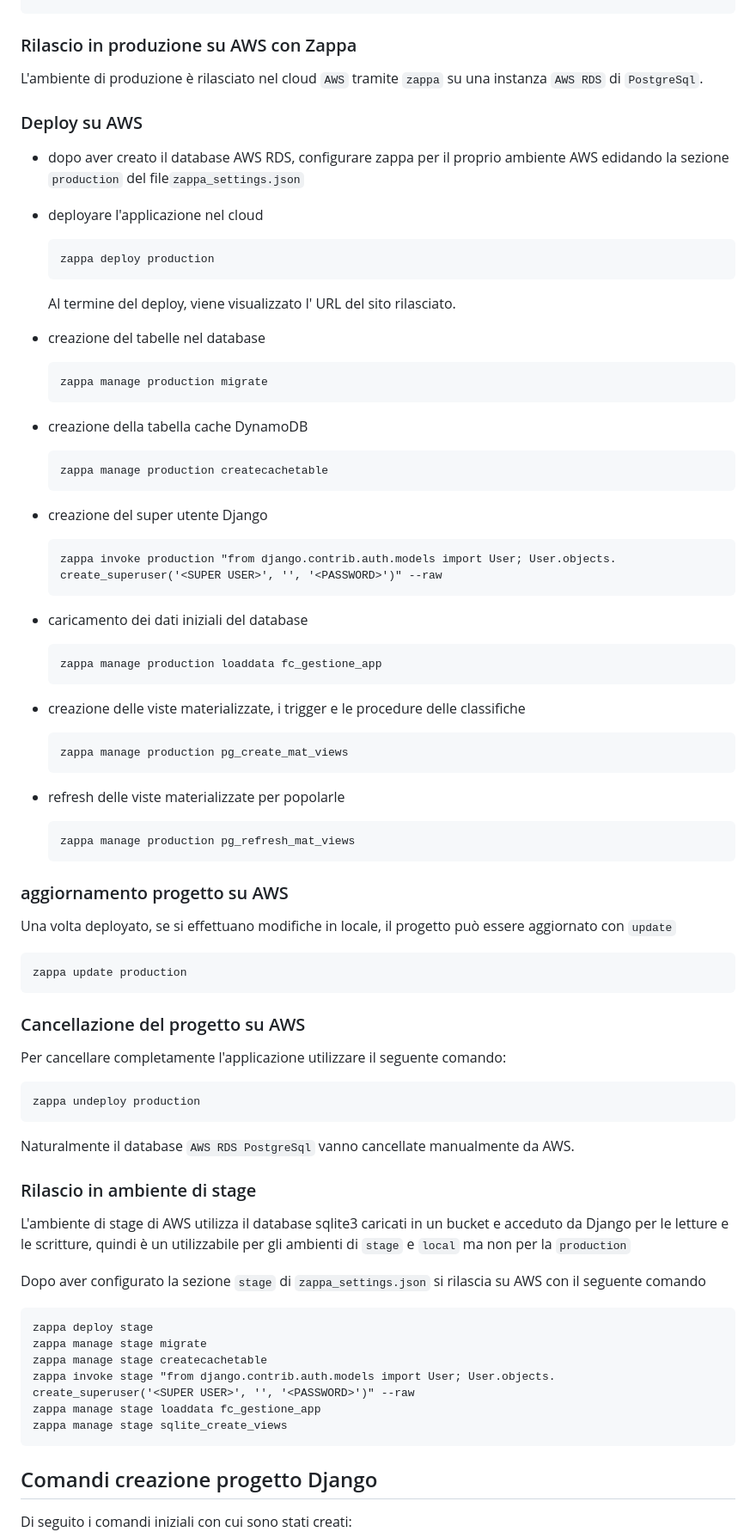
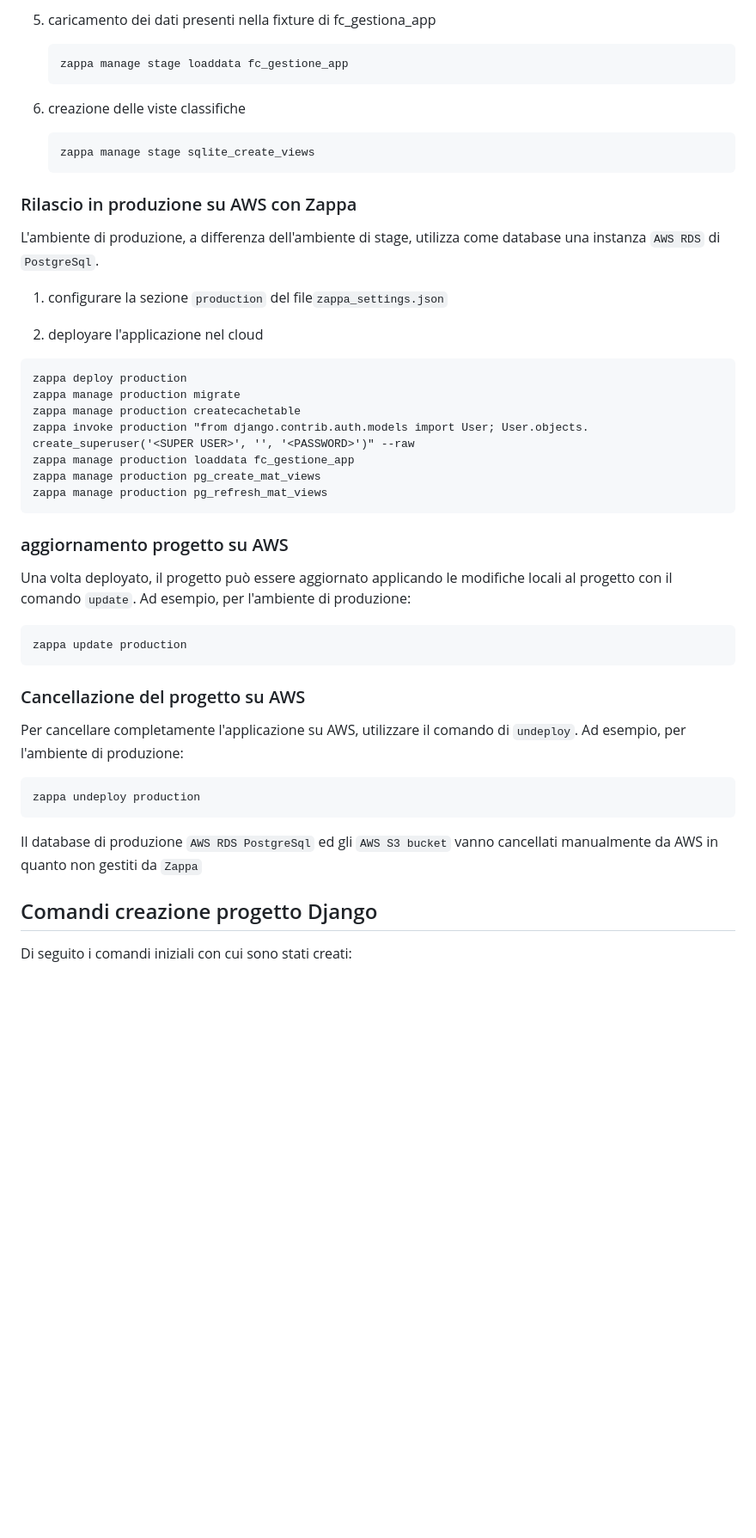
Before and after one commit to heyteacher/fantacitorio, a Markdown page: README.md, the part around one of its changes. Shown at 86% size. Rendered like a GitHub page; blank space fills up the shorter version.

Commit message:
miglioramenti della documentazione

````diff
--- a/README.md
+++ b/README.md
@@ -128,79 +160,47 @@ python manage.py dumpdata fc_gestione_app -o fc_gestione_app/fixtures/fc_gestion
+1. caricamento dei dati presenti nella fixture di fc_gestiona_app
+   ```
+   zappa manage stage loaddata fc_gestione_app
+   ```
+
+1. creazione delle viste classifiche
+   ```
+   zappa manage stage sqlite_create_views
+   ```
+
 ### Rilascio in produzione  su AWS con Zappa
 
-L'ambiente di produzione è rilasciato nel cloud `AWS` tramite `zappa` su una instanza `AWS RDS` di `PostgreSql`.
+L'ambiente di produzione, a differenza dell'ambiente di stage, utilizza come database una instanza `AWS RDS` di `PostgreSql`.
 
-### Deploy su AWS
+1. configurare la sezione `production` del file`zappa_settings.json`
 
-- dopo aver creato il database AWS RDS, configurare zappa per il proprio ambiente AWS edidando la sezione `production` del file`zappa_settings.json`
-
-- deployare l'applicazione nel cloud
+1. deployare l'applicazione nel cloud
   ```
   zappa deploy production
-  ```
-  Al termine del deploy, viene visualizzato l' URL del sito rilasciato.
-
-- creazione del tabelle nel database
-  ```
   zappa manage production migrate
-  ```
-
-- creazione della tabella cache DynamoDB
-  ```
   zappa manage production createcachetable
-  ```
-
-- creazione del super utente Django
-  ```
   zappa invoke production "from django.contrib.auth.models import User; User.objects.     create_superuser('<SUPER USER>', '', '<PASSWORD>')" --raw
-  ```
-
-- caricamento dei dati iniziali del database
-  ```
   zappa manage production loaddata fc_gestione_app
-  ```
-
-- creazione delle viste materializzate, i trigger e le procedure delle classifiche
-  ```
   zappa manage production pg_create_mat_views
-  ```
-
-- refresh delle viste materializzate per popolarle
-  ```
   zappa manage production pg_refresh_mat_views
   ```
 
 ### aggiornamento progetto su AWS
 
-Una volta deployato, se si effettuano modifiche in locale, il progetto può essere aggiornato con `update`
+Una volta deployato, il progetto può essere aggiornato applicando le modifiche locali al progetto con il comando `update`. Ad esempio, per l'ambiente di produzione:
+
 ```
 zappa update production
 ```
 
 ### Cancellazione del progetto su AWS
 
-Per cancellare completamente l'applicazione utilizzare il seguente comando:
+Per cancellare completamente l'applicazione su AWS, utilizzare il comando di `undeploy`. Ad esempio, per l'ambiente di produzione:
 
 ```
 zappa undeploy production
 ```
 
-Naturalmente il database `AWS RDS PostgreSql` vanno cancellate manualmente da AWS.
-
-### Rilascio in ambiente di stage
-
-L'ambiente di stage di AWS utilizza il database sqlite3 caricati in un bucket e acceduto da Django per le letture e le scritture, quindi è un utilizzabile per gli ambienti di `stage` e `local` ma non per la `production`
-
-Dopo aver configurato la sezione `stage` di `zappa_settings.json` si rilascia su AWS con il seguente comando
-
-
-```
-zappa deploy stage
-zappa manage stage migrate
-zappa manage stage createcachetable
-zappa invoke stage "from django.contrib.auth.models import User; User.objects.     create_superuser('<SUPER USER>', '', '<PASSWORD>')" --raw
-zappa manage stage loaddata fc_gestione_app
-zappa manage stage sqlite_create_views
-```
+Il database di produzione `AWS RDS PostgreSql` ed gli `AWS S3 bucket` vanno cancellati manualmente da AWS in quanto non gestiti da `Zappa`
 
 ## Comandi creazione progetto Django
 
````
Also changed, not shown: other parts of README.md (+48 -14 lines).
